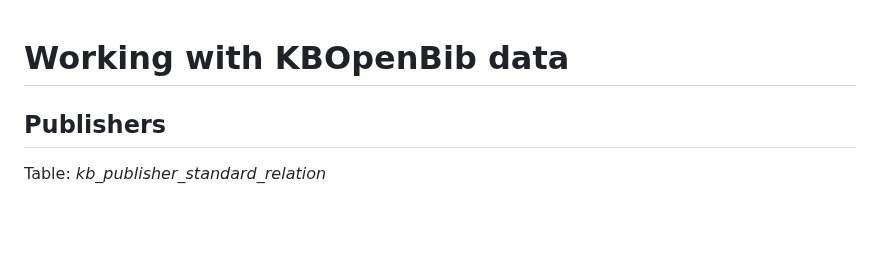
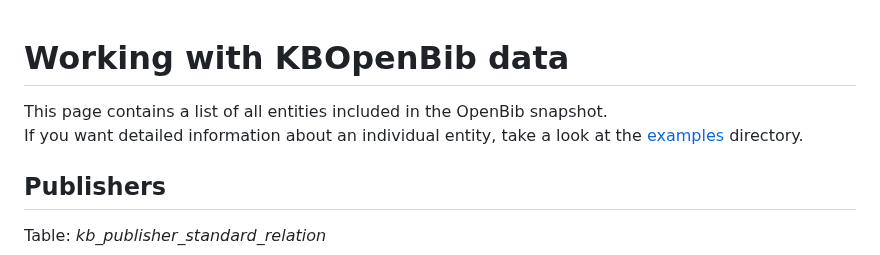
Before and after one commit to kbopenbib/kbopenbib_data, a Markdown page: examples/working_with_kbopenbib_data.md, the part around the change. Drawn GitHub-style; blank space fills up the shorter version.

Commit message:
add page info

```diff
--- a/examples/working_with_kbopenbib_data.md
+++ b/examples/working_with_kbopenbib_data.md
@@ -1,5 +1,8 @@
 # Working with KBOpenBib data
 
+This page contains a list of all entities included in the OpenBib snapshot.
+<br>
+If you want detailed information about an individual entity, take a look at the [examples](../examples) directory.
 ## Publishers
 
 Table: <i>kb_publisher_standard_relation</i>
```
